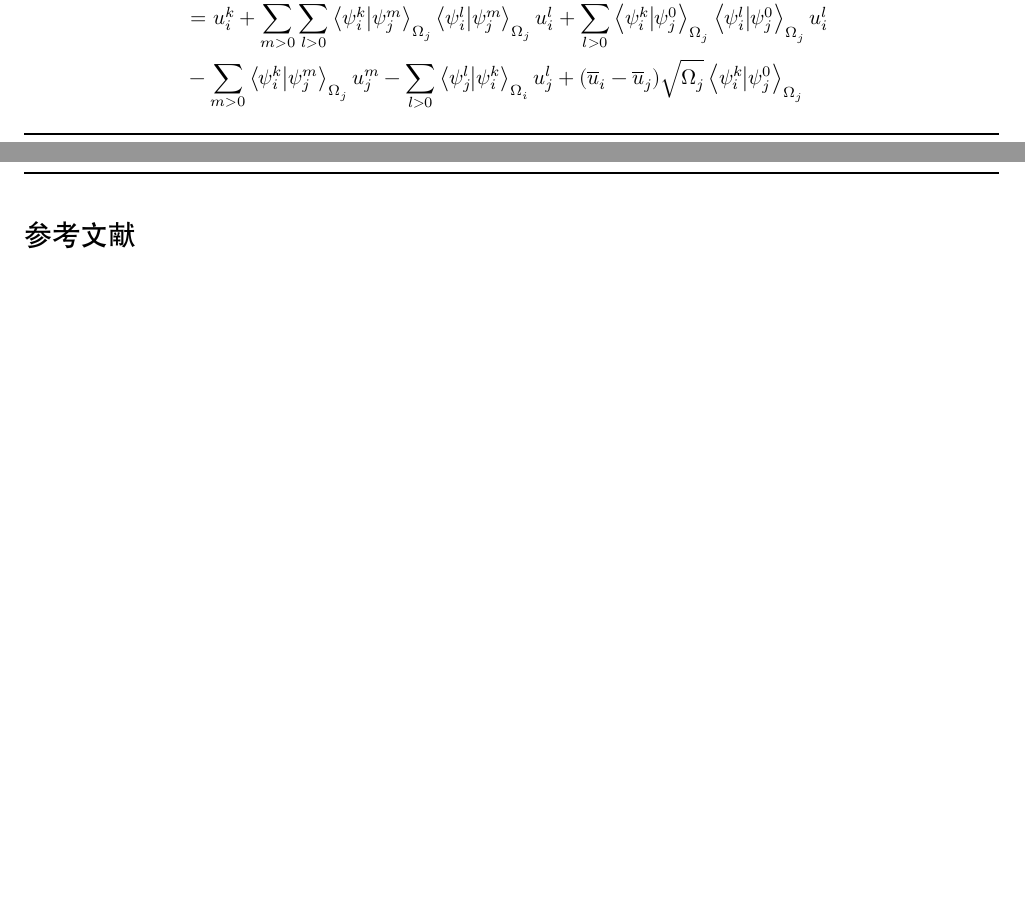
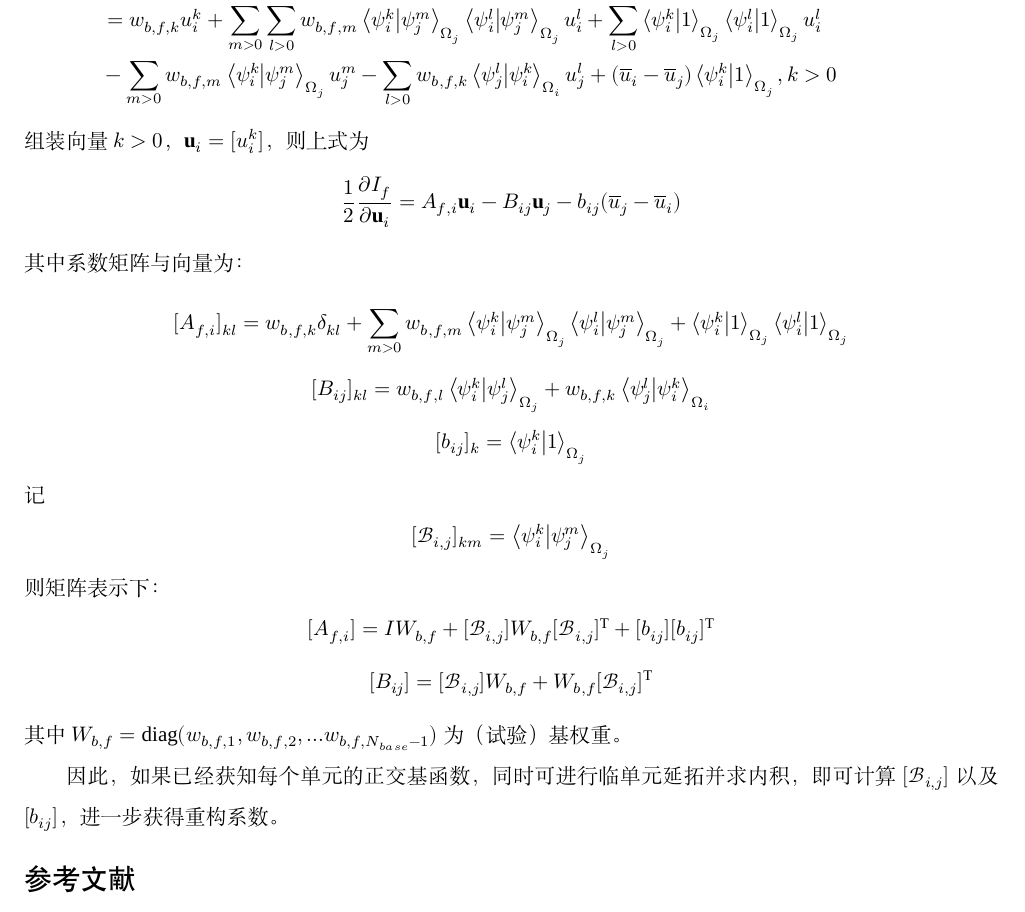
Before and after one commit to harryzhou2000/PVR, a LaTeX document (PVRReport.tex): two parts of pages 2 and 3 of 3 before the commit and part of page 3 of 3 after it, the two joined at a grey line, cut so that both start at the same text. Compiled offline with XeLaTeX; a missing font is replaced by an installed copy or a similar font.

Commit message:
update ProjVR's matrices

```diff
--- a/PVRReport.tex
+++ b/PVRReport.tex
@@ -315,30 +321,80 @@ $$
             \right]
         \\
          & +
-        u_i^k
-        - \sum_{l>0}u_j^l\innerproduct{\psi_j^l}{\psi_i^k}_{\Omega_i}
+         w_{b,f,k} u_i^k
+        - w_{b,f,k}\sum_{l>0}u_j^l\innerproduct{\psi_j^l}{\psi_i^k}_{\Omega_i}
         +
         \sum_{m>0}
-        \left[
+        w_{b,f,m}\left[
             {\left(
                     u_j^m
                     - \sum_{l>0}u_i^l\innerproduct{\psi_i^l}{\psi_j^m}_{\Omega_j}
                     \right)\left(
                     - \innerproduct{\psi_i^k}{\psi_j^m}_{\Omega_j}
                     \right)}
-        \right]                                           \\
+        \right]                                                                                                 \\
          & =
-        u_i^k +
-        \sum_{m>0}\sum_{l>0}
+         w_{b,f,k}u_i^k +
+        \sum_{m>0}\sum_{l>0}w_{b,f,m}
         \innerproduct{\psi_i^k}{\psi_j^m}_{\Omega_j}
         \innerproduct{\psi_i^l}{\psi_j^m}_{\Omega_j}u_i^l +
-        \sum_{l>0}\innerproduct{\psi_i^k}{\psi_j^0}_{\Omega_j}\innerproduct{\psi_i^l}{\psi_j^0}_{\Omega_j}u_i^l  \\
+        \sum_{l>0}\innerproduct{\psi_i^k}{1}_{\Omega_j}\innerproduct{\psi_i^l}{1}_{\Omega_j}u_i^l \\
          &
-        - \sum_{m>0}\innerproduct{\psi_i^k}{\psi_j^m}_{\Omega_j}u_j^m
-        - \sum_{l>0}\innerproduct{\psi_j^l}{\psi_i^k}_{\Omega_i}u_j^l
-        + (\mean{u}_i - \mean{u}_j)\sqrt{\Omega_j}\innerproduct{\psi_i^k}{\psi_j^0}_{\Omega_j}
+        - \sum_{m>0}w_{b,f,m}\innerproduct{\psi_i^k}{\psi_j^m}_{\Omega_j}u_j^m
+        - \sum_{l>0}w_{b,f,k}\innerproduct{\psi_j^l}{\psi_i^k}_{\Omega_i}u_j^l
+        + (\mean{u}_i - \mean{u}_j)\innerproduct{\psi_i^k}{1}_{\Omega_j}
+        , k>0
     \end{aligned}
 $$
+组装向量$k>0$，$\uu_i=[u_i^k]$，则上式为
+$$
+\frac{1}{2}\pd{I_f}{\uu_i} = A_{f,i} \uu_i - B_{ij} \uu_j -
+b_{ij}(\mean{u}_j - \mean{u}_i )
+$$
+其中系数矩阵与向量为：
+$$
+[A_{f,i}]_{kl} = w_{b,f,k} \delta_{kl} +
+\sum_{m>0}
+w_{b,f,m}
+\innerproduct{\psi_i^k}{\psi_j^m}_{\Omega_j}
+\innerproduct{\psi_i^l}{\psi_j^m}_{\Omega_j}
++
+\innerproduct{\psi_i^k}{1}_{\Omega_j}
+\innerproduct{\psi_i^l}{1}_{\Omega_j}
+$$
+$$
+[B_{ij}]_{kl} =
+w_{b,f,l}\innerproduct{\psi_i^k}{\psi_j^l}_{\Omega_j}
++
+w_{b,f,k}\innerproduct{\psi_j^l}{\psi_i^k}_{\Omega_i}
+$$
+$$
+[b_{ij}]_{k} =
+\innerproduct{\psi_i^k}{1}_{\Omega_j}
+$$
+记
+$$
+[\mathcal{B}_{i,j}]_{km}=\innerproduct{\psi_i^k}{\psi_j^m}_{\Omega_j}
+$$
+则矩阵表示下：
+$$
+[A_{f,i}] = I W_{b,f} +
+[\mathcal{B}_{i,j}] W_{b,f} [\mathcal{B}_{i,j}]\trans
++
+[b_{ij}][b_{ij}]\trans
+$$
+$$
+[B_{ij}] =
+[\mathcal{B}_{i,j}]W_{b,f}
++
+W_{b,f}[\mathcal{B}_{i,j}]\trans
+$$
+其中$W_{b,f}=\text{diag}(w_{b,f,1},w_{b,f,2},...w_{b,f,N_{base}-1})$
+为（试验）基权重。
+
+因此，如果已经获知每个单元的正交基函数，同时可进行临单元延拓并求内积，
+即可计算$[\mathcal{B}_{i,j}]$以及$[b_{ij}]$，进一步获得重构系数。
+
 
 
 
```
Also changed, not shown: PVRReport.tex (38 more changed lines).
